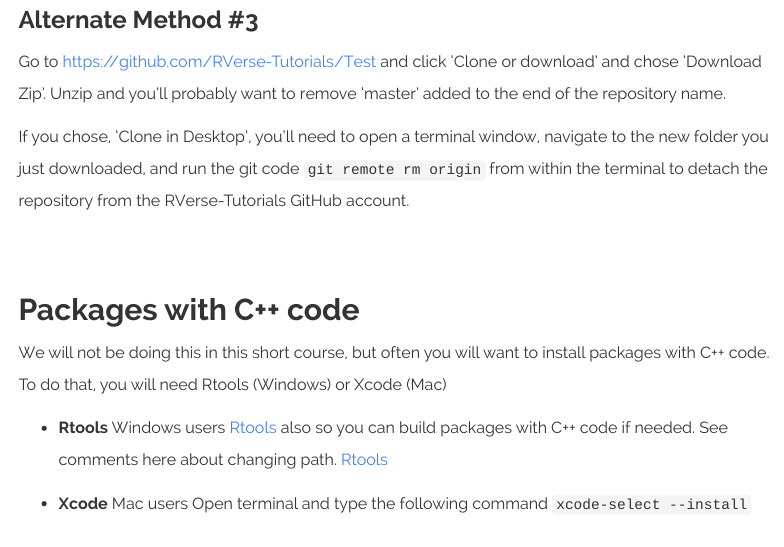
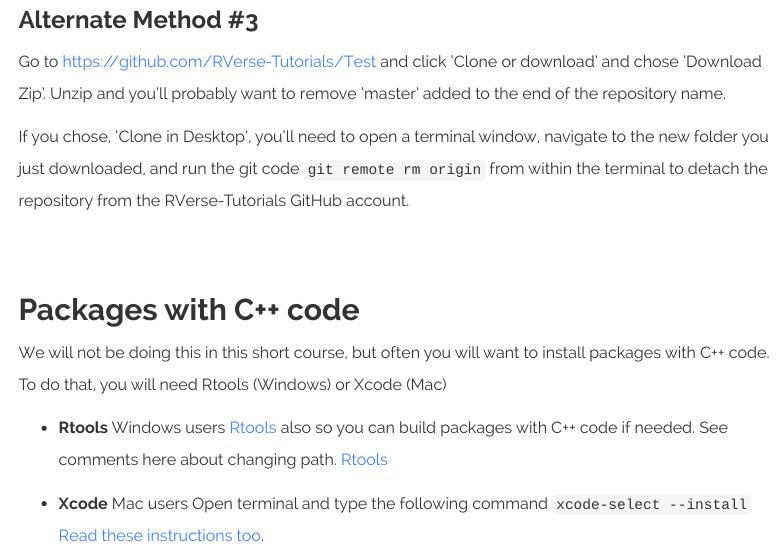
Before and after one commit to RVerse-Tutorials/RWorkflow-Workshop, an R Markdown document (Git-RStudio.Rmd): the page in a window 1100 px wide, from 1130 px down. Rendered offline with R 4.5, knitr and Pandoc, with nearby package versions; menus at the side of the page are left out.

Commit message:
Update Git-RStudio.Rmd

```diff
--- a/Git-RStudio.Rmd
+++ b/Git-RStudio.Rmd
@@ -61,4 +61,4 @@ We will not be doing this in this short course, but often you will want to insta
 
 * **Rtools** Windows users  [Rtools](https://cran.r-project.org/bin/windows/Rtools/) also so you can build packages with C++ code if needed.  See comments here about changing path. [Rtools](http://stat545.com/packages01_system-prep.html#windows-system-prep)
 
-* **Xcode** Mac users Open terminal and type the following command `xcode-select --install`
+* **Xcode** Mac users Open terminal and type the following command `xcode-select --install` [Read these instructions too](https://thecoatlessprofessor.com/programming/cpp/r-compiler-tools-for-rcpp-on-macos/).
```
